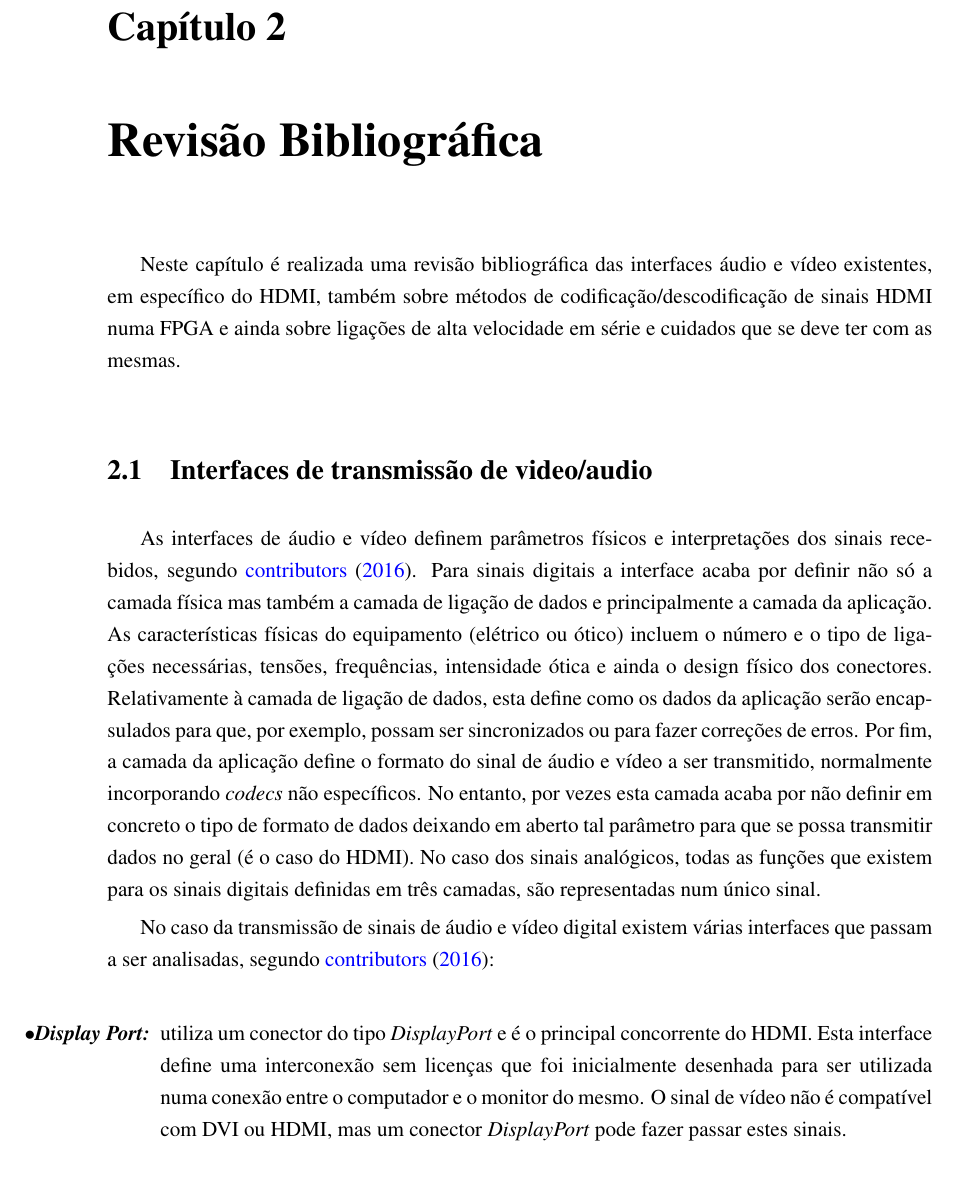
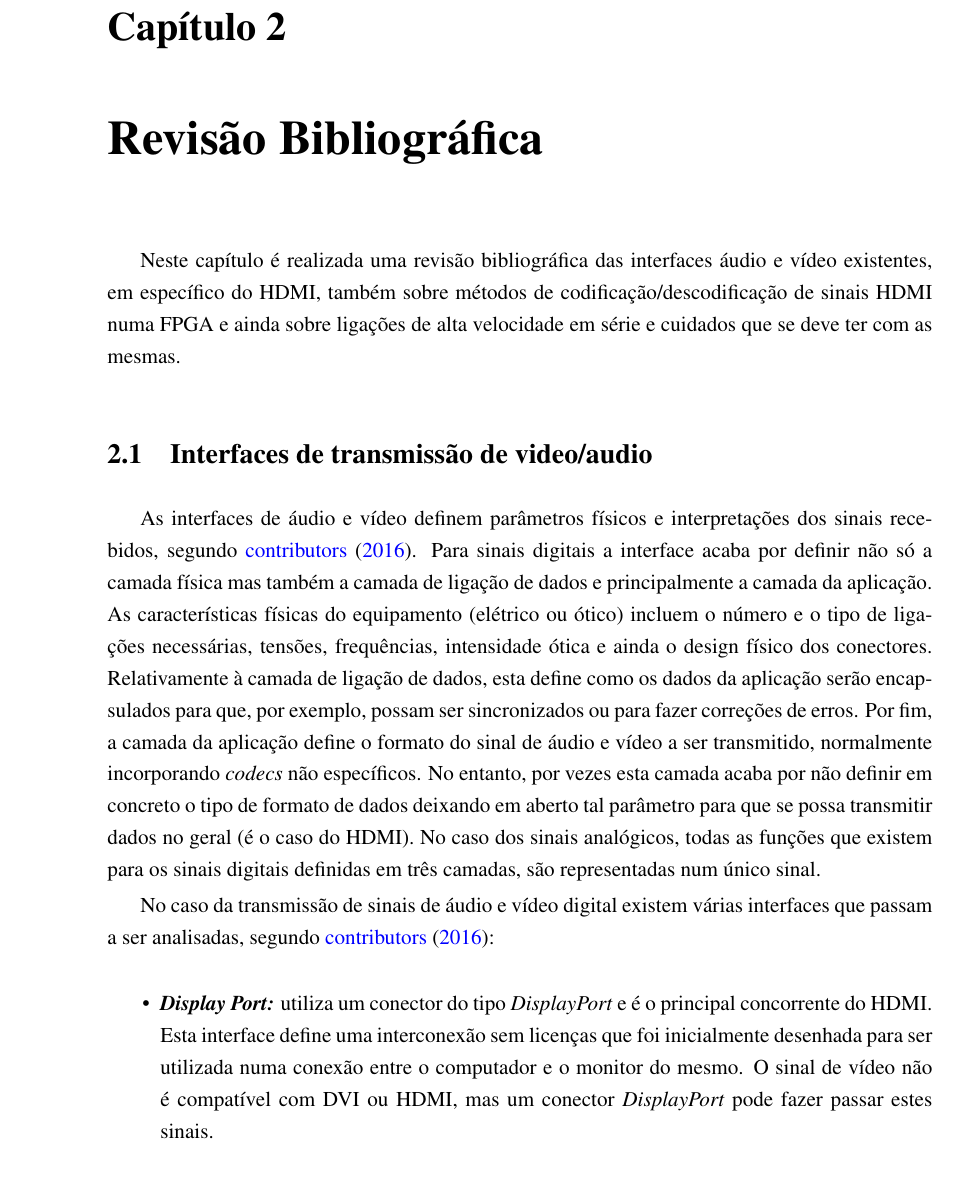
Before and after one commit to marisaoliveira94/Master-Thesis, a LaTeX thesis (mieec-distrib-v2014/pdi.tex, which reads mieec-distrib-v2014/chapter2.tex): part of page 25 of 41, cut so that both start at the same text. Compiled offline with pdfLaTeX.

Commit message:
txs auto checkin

```diff
--- a/mieec-distrib-v2014/chapter2.tex
+++ b/mieec-distrib-v2014/chapter2.tex
@@ -8,7 +8,7 @@ As interfaces de áudio e vídeo definem parâmetros físicos e interpretações
 
 No caso da transmissão de sinais de áudio e vídeo digital existem várias interfaces que passam a ser analisadas, segundo \cite{R004}:
 \begin{itemize}
-	\item[$\bullet$\textbf{\textit{Display Port:}}] utiliza um conector do tipo \textit{DisplayPort} e é o principal concorrente do HDMI. Esta interface define uma interconexão sem licenças que foi inicialmente desenhada para ser utilizada numa conexão entre o computador e o monitor do mesmo. O sinal de vídeo não é compatível com DVI ou HDMI, mas um conector \textit{DisplayPort} pode fazer passar estes sinais.
+	\item \textbf{\textit{Display Port:}} utiliza um conector do tipo \textit{DisplayPort} e é o principal concorrente do HDMI. Esta interface define uma interconexão sem licenças que foi inicialmente desenhada para ser utilizada numa conexão entre o computador e o monitor do mesmo. O sinal de vídeo não é compatível com DVI ou HDMI, mas um conector \textit{DisplayPort} pode fazer passar estes sinais.
 	\item[$\bullet$\textbf{\textit{ IEEE 1394 “FireWire":}}] utiliza um conector do tipo \textit{FireWire} ou i.LINK. Este protocolo de transferência de dados é principalmente utilizado em câmaras digitais, mas também em computadores e em transferências de sinal de áudio. Este tipo de interface é capaz de hospedar vários sinais no mesmo cabo entregando os dados nos devidos destinos.
 	\item[$\bullet$\textbf{\textit{HDMI (High Definition Multimedia Interface):}}]utiliza um conector do tipo HDMI e é uma interface de transmissão de sinal áudio/vídeo comprimida para transmissão de sinal digital descomprimida.
 \end{itemize}
```
